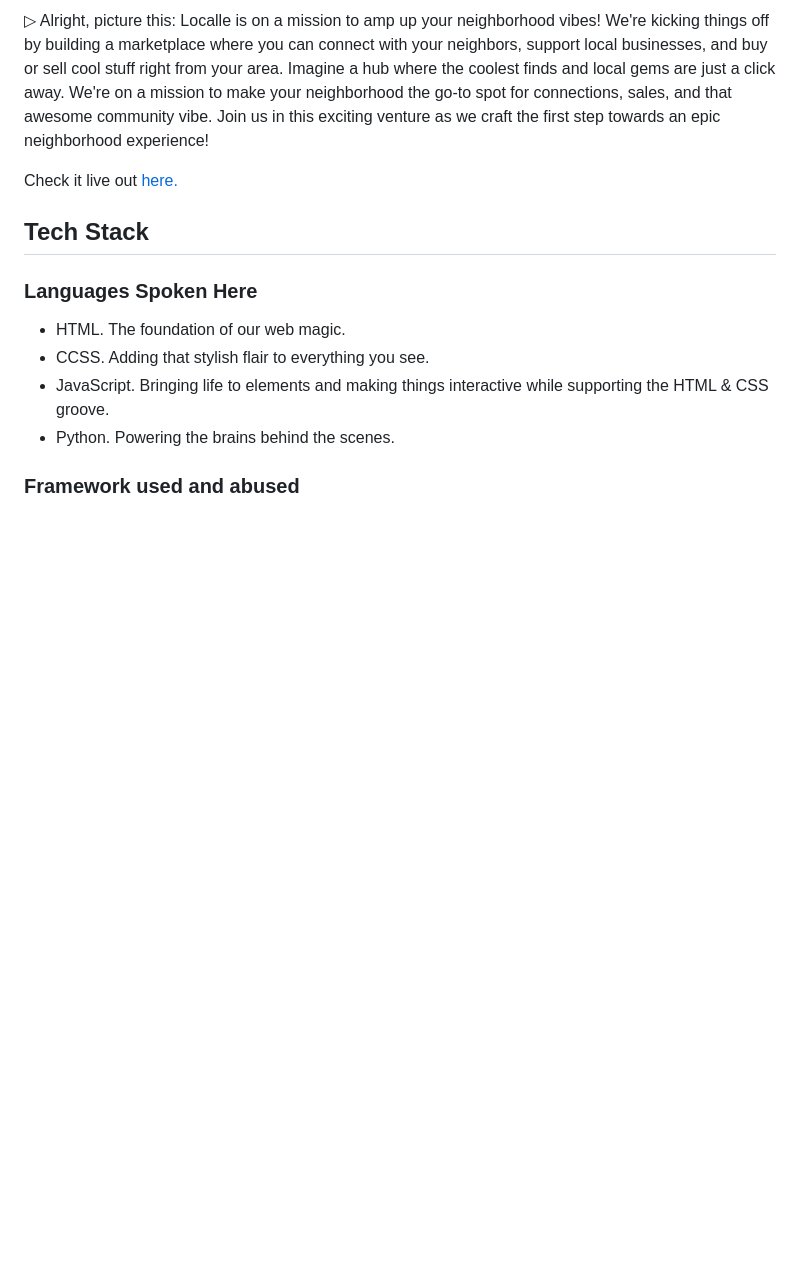
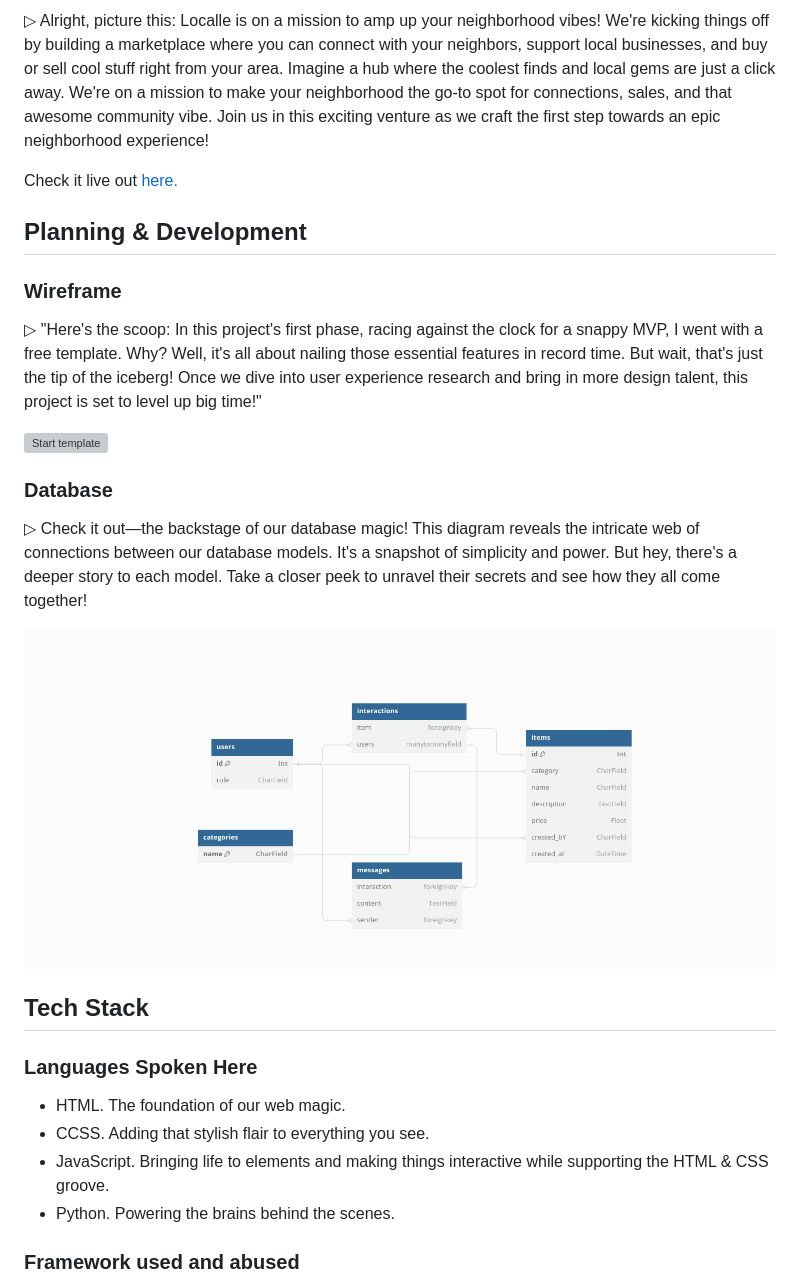
Before and after one commit to mistersouza/localle, a Markdown page: README.md, the part around the change. Drawn GitHub-style; blank space fills up the shorter version; grey boxes are pictures that could not be loaded.

Commit message:
Planning & Development, databse

```diff
--- a/README.md
+++ b/README.md
@@ -5,6 +5,20 @@
 ▷ Alright, picture this: Localle is on a mission to amp up your neighborhood vibes! We're kicking things off by building a marketplace where you can connect with your neighbors, support local businesses, and buy or sell cool stuff right from your area. Imagine a hub where the coolest finds and local gems are just a click away. We're on a mission to make your neighborhood the go-to spot for connections, sales, and that awesome community vibe. Join us in this exciting venture as we craft the first step towards an epic neighborhood experience!
 
 Check it live out [here.](https://localle-marketplace-0ed3b7e33a22.herokuapp.com/)
+
+## Planning & Development
+
+
+### Wireframe
+▷ "Here's the scoop: In this project's first phase, racing against the clock for a snappy MVP, I went with a free template. Why? Well, it's all about nailing those essential features in record time. But wait, that's just the tip of the iceberg! Once we dive into user experience research and bring in more design talent, this project is set to level up big time!"
+
+![Start template]()
+
+### Database
+
+▷ Check it out—the backstage of our database magic! This diagram reveals the intricate web of connections between our database models. It's a snapshot of simplicity and power. But hey, there's a deeper story to each model. Take a closer peek to unravel their secrets and see how they all come together!
+
+![DBDiagram](https://github.com/mistersouza/localle/blob/main/static/assets/images/localle_dbdiagram.png)
 
 ## Tech Stack
 
```
Also changed, not shown: static/assets/images/localle_wireframes.png (added), 1 other file.
